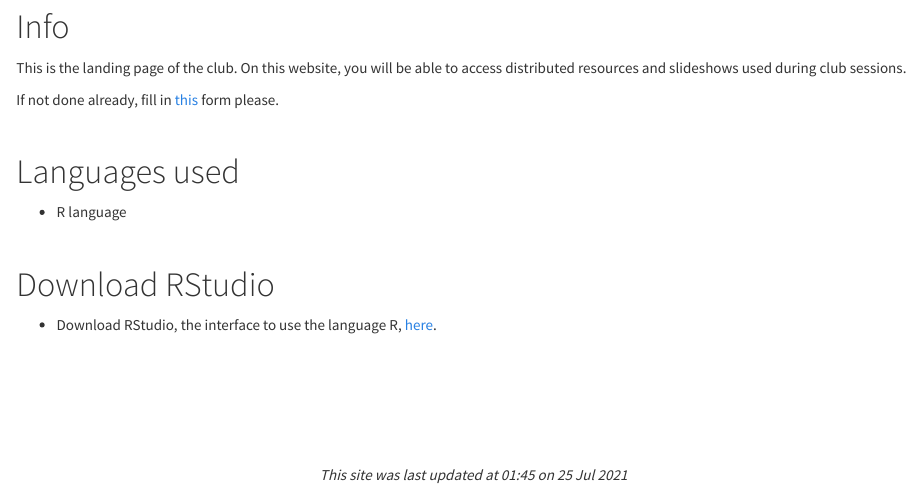
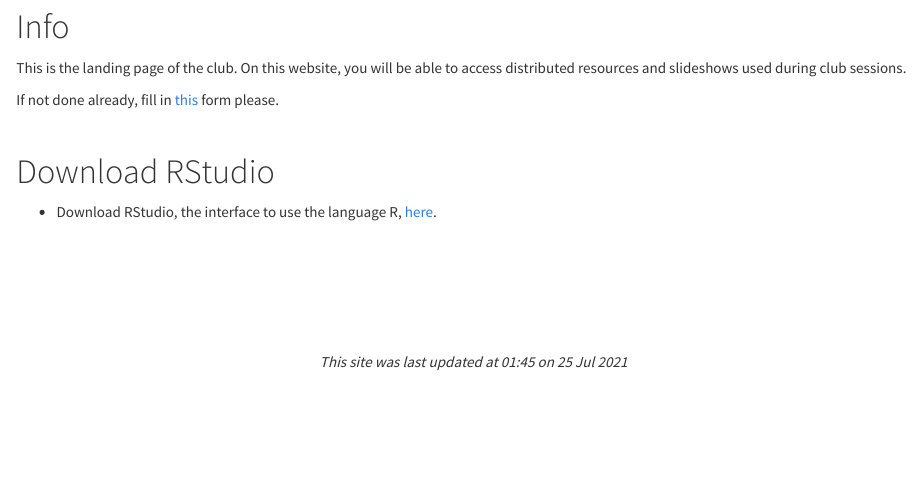
Before and after one commit to swongliu/eda-examples, an R Markdown document (index.Rmd): the page in a window 1100 px wide, from 160 px down. Rendered offline with R 4.5, knitr and Pandoc, with nearby package versions.

Commit message:
updated home page

```diff
--- a/index.Rmd
+++ b/index.Rmd
@@ -22,11 +22,6 @@
 
 <br>
 
-# Languages used
-* R language
-
-<br>
-
 # Download RStudio
 
 * Download RStudio, the interface to use the language R, [here](https://www.rstudio.com/products/rstudio/download/#download).
```
